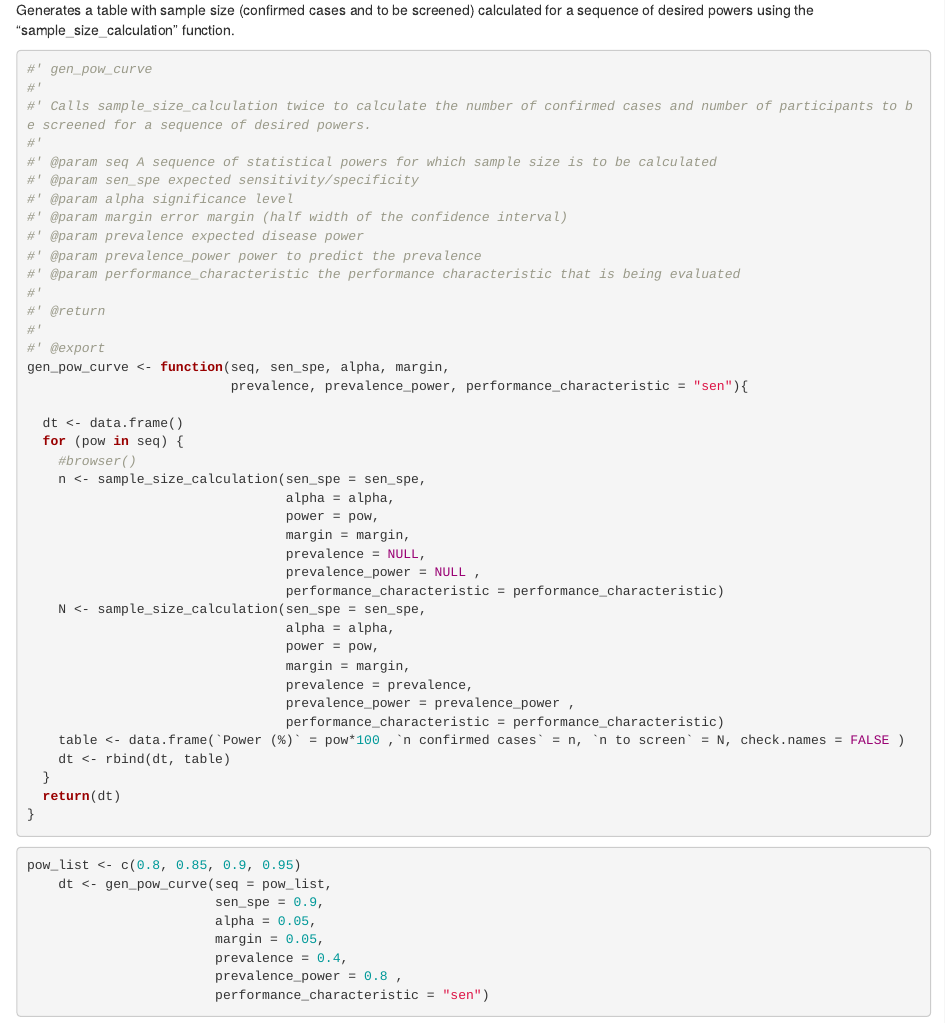
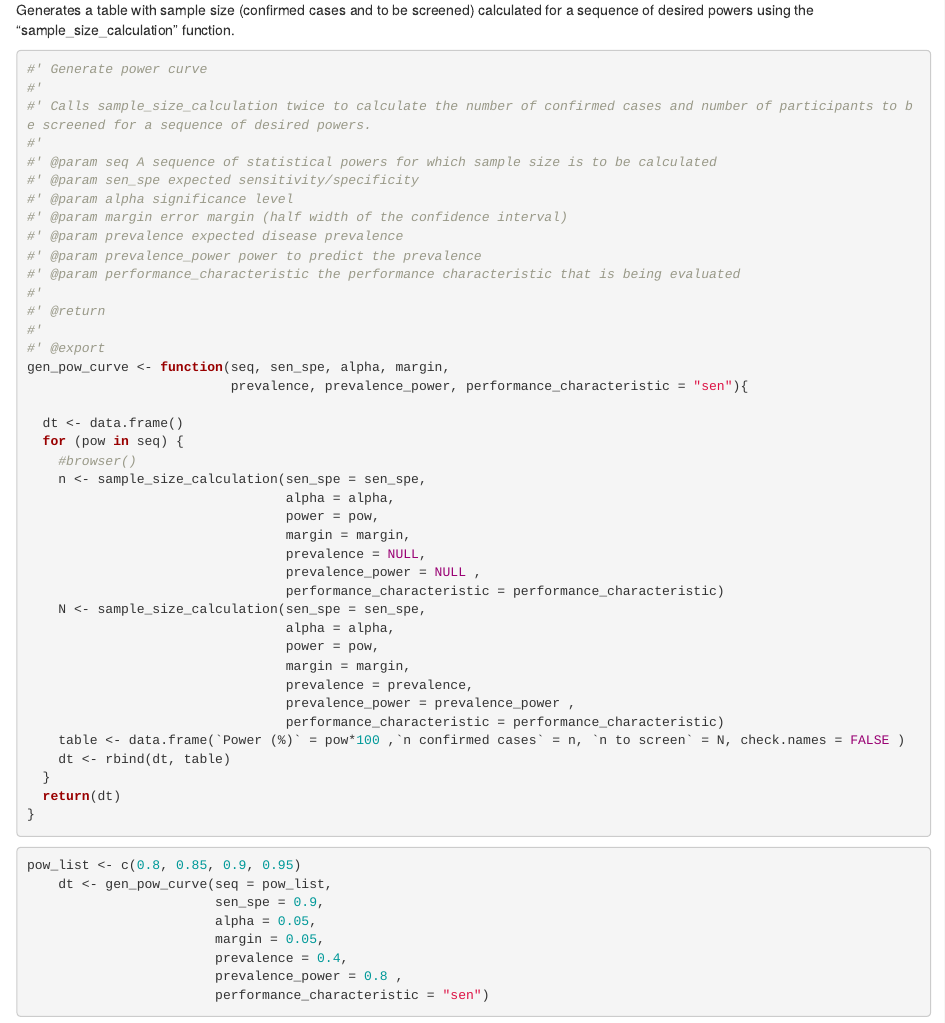
Before and after one commit to finddx/findsamplesize, an R Markdown document (dev/flat_minimal.Rmd): the page in a window 1100 px wide, from 3750 px down. Rendered offline with R 4.5, knitr and Pandoc, with nearby package versions; code that draws random numbers runs with fixed seeds of ours.

Commit message:
Corrected typos

````diff
--- a/dev/flat_minimal.Rmd
+++ b/dev/flat_minimal.Rmd
@@ -263,7 +263,7 @@ test_that("power_calc works", {
 Generates a table with sample size (confirmed cases and to be screened) calculated for a sequence of desired powers using the "sample_size_calculation" function.
 
 ```{r function-gen_pow_curve}
-#' gen_pow_curve
+#' Generate power curve
 #'
 #' Calls sample_size_calculation twice to calculate the number of confirmed cases and number of participants to be screened for a sequence of desired powers.
 #'
@@ -271,7 +271,7 @@ Generates a table with sample size (confirmed cases and to be screened) calculat
 #' @param sen_spe expected sensitivity/specificity
 #' @param alpha significance level
 #' @param margin error margin (half width of the confidence interval)
-#' @param prevalence expected disease power
+#' @param prevalence expected disease prevalence
 #' @param prevalence_power power to predict the prevalence
 #' @param performance_characteristic the performance characteristic that is being evaluated
 #'
````
Also changed, not shown: dev/flat_minimal.Rmd (2 more changed lines).
